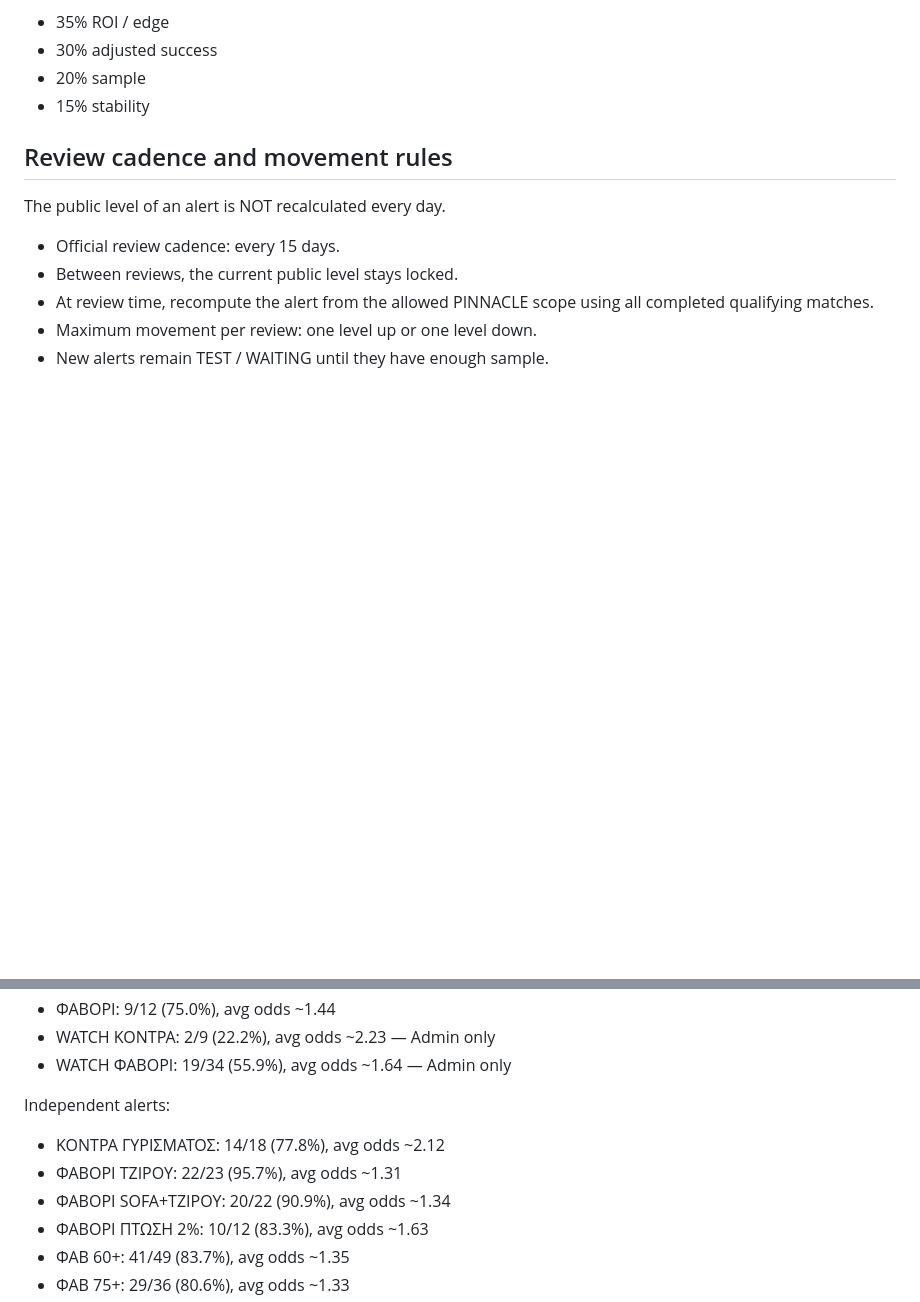
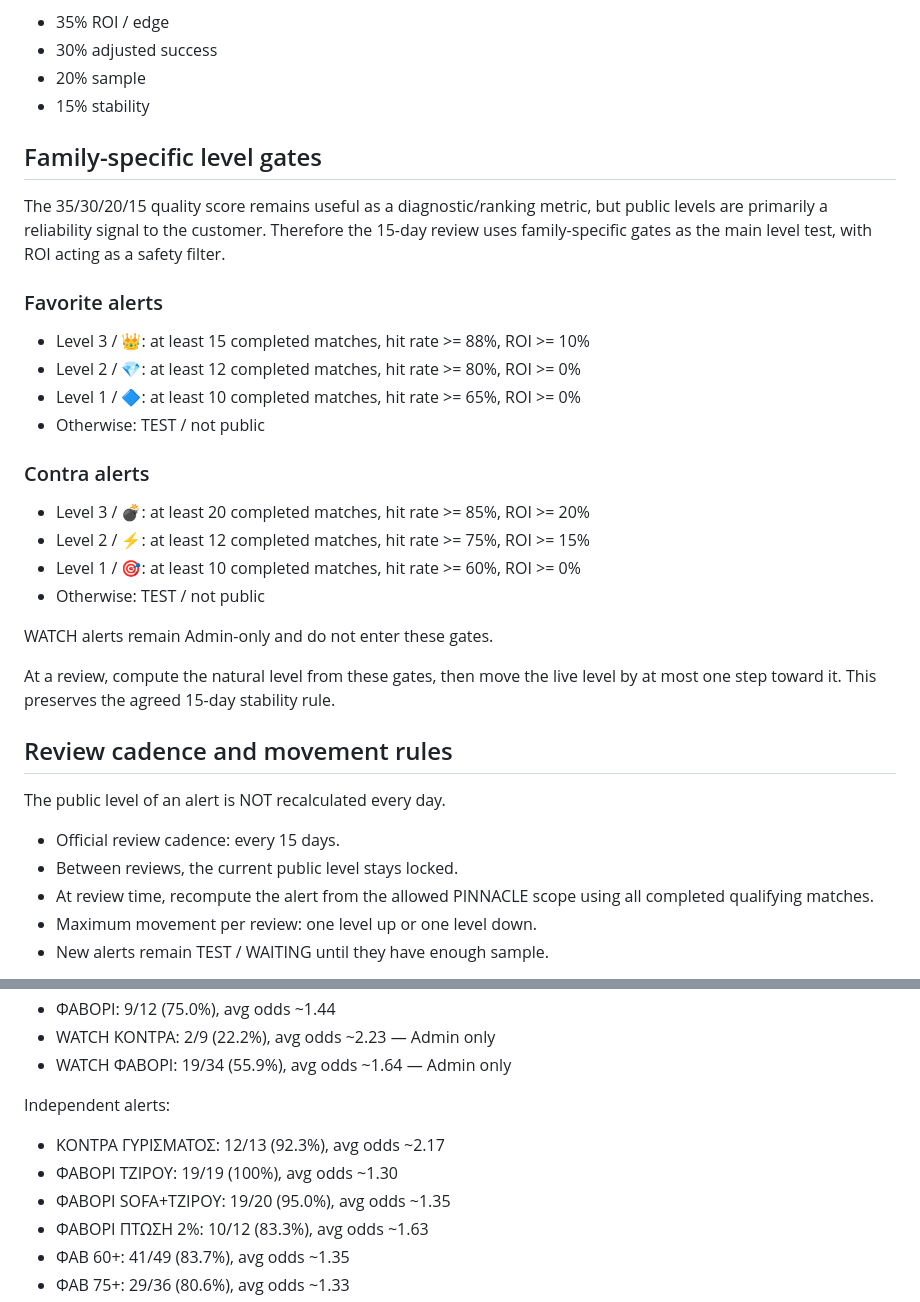
Before and after one commit to lussy21/ddspapi-apinn, a Markdown page: match-alerts-app/ALERT_LEVELS_METHOD.md, 2 parts joined by grey strips. Drawn GitHub-style; blank space fills up the shorter version.

Commit message:
Add family-specific automatic level gates

```diff
--- a/match-alerts-app/ALERT_LEVELS_METHOD.md
+++ b/match-alerts-app/ALERT_LEVELS_METHOD.md
@@ -82,6 +82,26 @@ Reference weighting:
 - 30% adjusted success
 - 20% sample
 - 15% stability
+
+## Family-specific level gates
+
+The 35/30/20/15 quality score remains useful as a diagnostic/ranking metric, but public levels are primarily a reliability signal to the customer. Therefore the 15-day review uses family-specific gates as the main level test, with ROI acting as a safety filter.
+
+### Favorite alerts
+- Level 3 / 👑: at least 15 completed matches, hit rate >= 88%, ROI >= 10%
+- Level 2 / 💎: at least 12 completed matches, hit rate >= 80%, ROI >= 0%
+- Level 1 / 🔷: at least 10 completed matches, hit rate >= 65%, ROI >= 0%
+- Otherwise: TEST / not public
+
+### Contra alerts
+- Level 3 / 💣: at least 20 completed matches, hit rate >= 85%, ROI >= 20%
+- Level 2 / ⚡: at least 12 completed matches, hit rate >= 75%, ROI >= 15%
+- Level 1 / 🎯: at least 10 completed matches, hit rate >= 60%, ROI >= 0%
+- Otherwise: TEST / not public
+
+WATCH alerts remain Admin-only and do not enter these gates.
+
+At a review, compute the natural level from these gates, then move the live level by at most one step toward it. This preserves the agreed 15-day stability rule.
 
 ## Review cadence and movement rules
 
@@ -168,9 +188,9 @@ Core family (priority-corrected):
 - WATCH ΦΑΒΟΡΙ: 19/34 (55.9%), avg odds ~1.64 — Admin only
 
 Independent alerts:
-- ΚΟΝΤΡΑ ΓΥΡΙΣΜΑΤΟΣ: 14/18 (77.8%), avg odds ~2.12
-- ΦΑΒΟΡΙ ΤΖΙΡΟΥ: 22/23 (95.7%), avg odds ~1.31
-- ΦΑΒΟΡΙ SOFA+ΤΖΙΡΟΥ: 20/22 (90.9%), avg odds ~1.34
+- ΚΟΝΤΡΑ ΓΥΡΙΣΜΑΤΟΣ: 12/13 (92.3%), avg odds ~2.17
+- ΦΑΒΟΡΙ ΤΖΙΡΟΥ: 19/19 (100%), avg odds ~1.30
+- ΦΑΒΟΡΙ SOFA+ΤΖΙΡΟΥ: 19/20 (95.0%), avg odds ~1.35
 - ΦΑΒΟΡΙ ΠΤΩΣΗ 2%: 10/12 (83.3%), avg odds ~1.63
 - ΦΑΒ 60+: 41/49 (83.7%), avg odds ~1.35
 - ΦΑΒ 75+: 29/36 (80.6%), avg odds ~1.33
```
